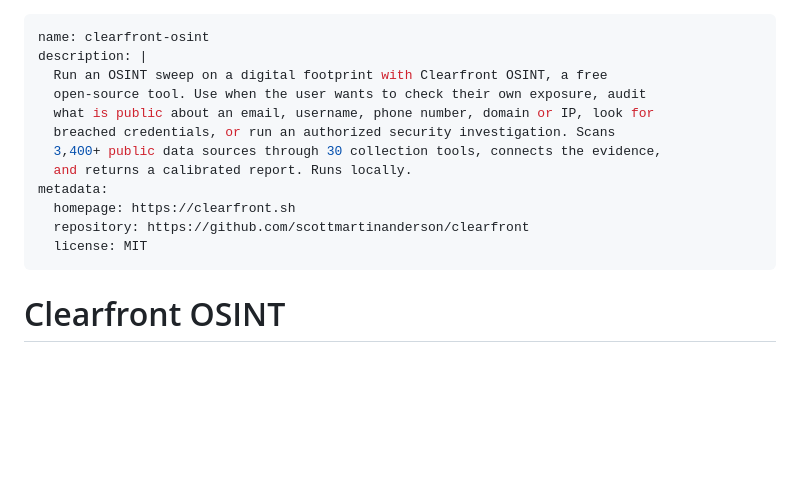
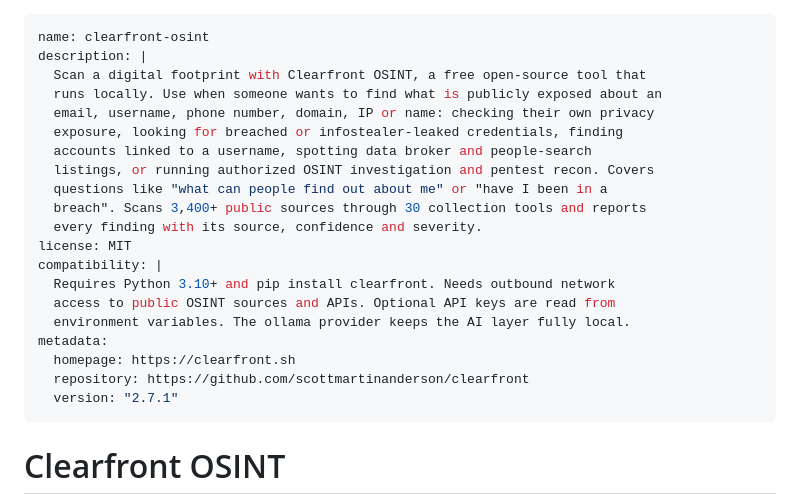
Before and after one commit to scottmartinanderson/clearfront, a Markdown page: skills/clearfront-osint/SKILL.md, the part around the change. Drawn GitHub-style; blank space fills up the shorter version.

Commit message:
Bring the skill frontmatter up to the Agent Skills spec
Validated against skills-ref, the reference implementation for the open
standard that skills.sh and the other directories parse. Three gaps:

- license was nested under metadata, where a spec-compliant parser will
  not find it. It is a first-class field, so it moves up.
- compatibility was missing. This skill is one of the few that genuinely
  needs it: Python 3.10+, a pip install, and outbound network access.
  Declaring the network requirement here is also the spec-native way to
  be upfront with the automated security review the directories run.
- metadata carries the version so directories can show freshness.

The description now leads with the common case (checking your own
exposure) rather than the jargon, and names the phrasings people
actually use, since the description is both the trigger signal for
agents and the indexed text in the directories.

```diff
--- a/skills/clearfront-osint/SKILL.md
+++ b/skills/clearfront-osint/SKILL.md
@@ -1,16 +1,24 @@
 ---
 name: clearfront-osint
 description: |
-  Run an OSINT sweep on a digital footprint with Clearfront OSINT, a free
-  open-source tool. Use when the user wants to check their own exposure, audit
-  what is public about an email, username, phone number, domain or IP, look for
-  breached credentials, or run an authorized security investigation. Scans
-  3,400+ public data sources through 30 collection tools, connects the evidence,
-  and returns a calibrated report. Runs locally.
+  Scan a digital footprint with Clearfront OSINT, a free open-source tool that
+  runs locally. Use when someone wants to find what is publicly exposed about an
+  email, username, phone number, domain, IP or name: checking their own privacy
+  exposure, looking for breached or infostealer-leaked credentials, finding
+  accounts linked to a username, spotting data broker and people-search
+  listings, or running authorized OSINT investigation and pentest recon. Covers
+  questions like "what can people find out about me" or "have I been in a
+  breach". Scans 3,400+ public sources through 30 collection tools and reports
+  every finding with its source, confidence and severity.
+license: MIT
+compatibility: |
+  Requires Python 3.10+ and pip install clearfront. Needs outbound network
+  access to public OSINT sources and APIs. Optional API keys are read from
+  environment variables. The ollama provider keeps the AI layer fully local.
 metadata:
   homepage: https://clearfront.sh
   repository: https://github.com/scottmartinanderson/clearfront
-  license: MIT
+  version: "2.7.1"
 ---
 
 # Clearfront OSINT
```
